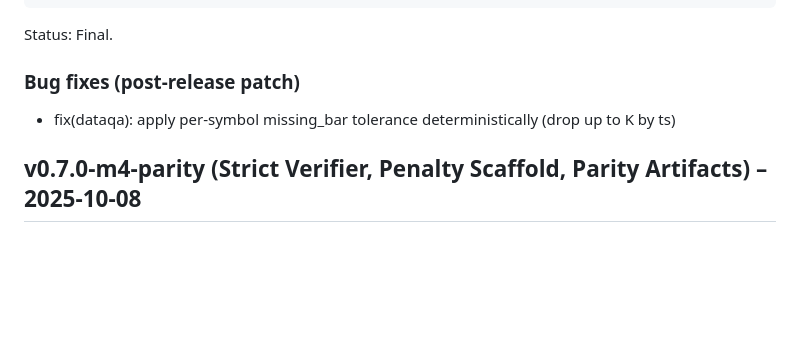
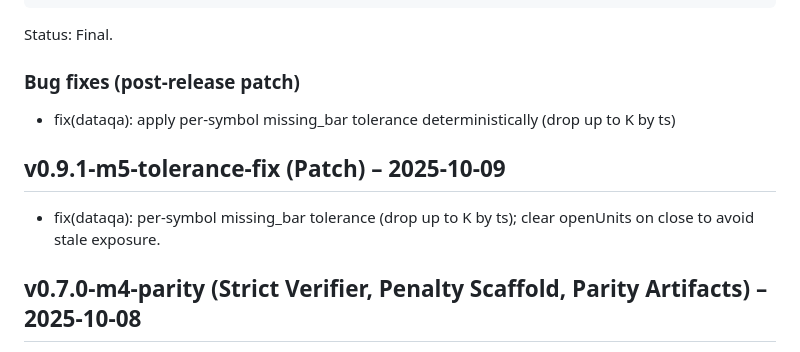
Before and after one commit to xforscom/TIYF.ENGINE, a Markdown page: RELEASE_NOTES.md, the part around the change. Rendered like a GitHub page; blank space fills up the shorter version.

Commit message:
docs(release): add v0.9.1-m5-tolerance-fix note to Release Notes

```diff
--- a/RELEASE_NOTES.md
+++ b/RELEASE_NOTES.md
@@ -104,6 +104,10 @@ Status: Final.
 
 - fix(dataqa): apply per-symbol missing_bar tolerance deterministically (drop up to K by ts)
 
+## v0.9.1-m5-tolerance-fix (Patch) – 2025-10-09
+
+- fix(dataqa): per-symbol missing_bar tolerance (drop up to K by ts); clear openUnits on close to avoid stale exposure.
+
 ## v0.7.0-m4-parity (Strict Verifier, Penalty Scaffold, Parity Artifacts) – 2025-10-08
 
 Highlights:
```
